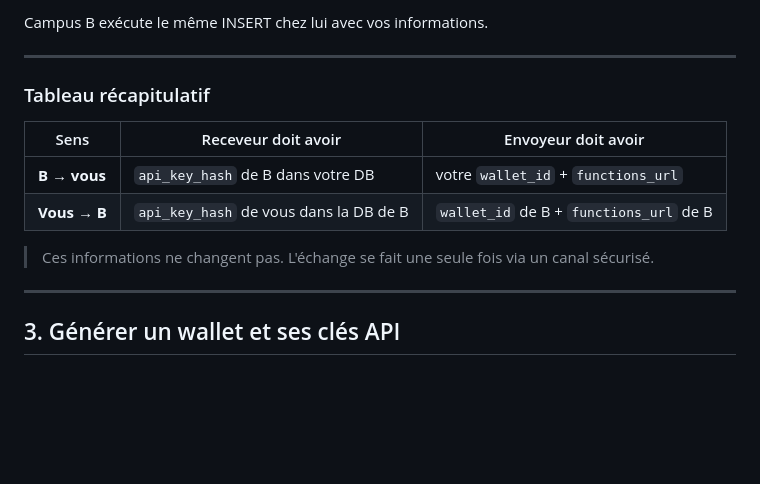
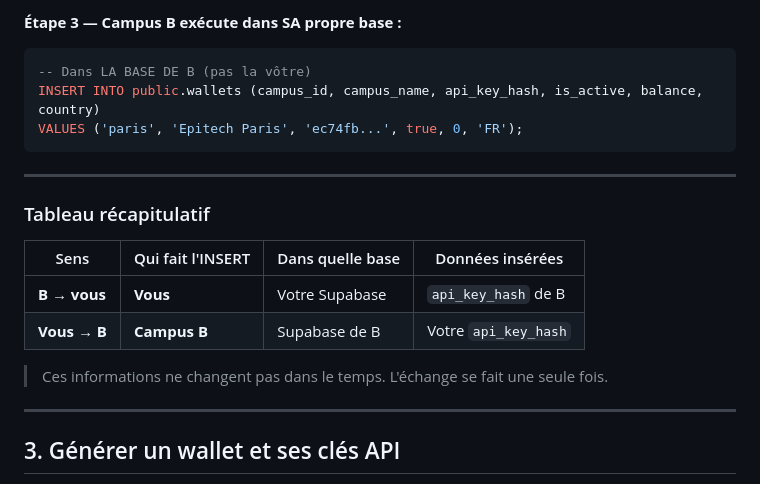
Before and after one commit to quentinjassey/epicoin-app, a Markdown page: docs/INTERCAMPUS_INTEGRATION.md, the part around one of its changes. Rendered like a GitHub page; blank space fills up the shorter version.

````diff
--- a/docs/INTERCAMPUS_INTEGRATION.md
+++ b/docs/INTERCAMPUS_INTEGRATION.md
@@ -112,16 +124,22 @@ C'est tout. Campus B peut maintenant appeler votre `/intercampus-receive`.
 
-Campus B exécute le même INSERT chez lui avec vos informations.
+**Étape 3 — Campus B exécute dans SA propre base :**
+
+```sql
+-- Dans LA BASE DE B (pas la vôtre)
+INSERT INTO public.wallets (campus_id, campus_name, api_key_hash, is_active, balance, country)
+VALUES ('paris', 'Epitech Paris', 'ec74fb...', true, 0, 'FR');
+```
 
 ---
 
 ### Tableau récapitulatif
 
-| Sens | Receveur doit avoir | Envoyeur doit avoir |
-|------|--------------------|--------------------|
-| **B → vous** | `api_key_hash` de B dans votre DB | votre `wallet_id` + `functions_url` |
-| **Vous → B** | `api_key_hash` de vous dans la DB de B | `wallet_id` de B + `functions_url` de B |
+| Sens | Qui fait l'INSERT | Dans quelle base | Données insérées |
+|------|-------------------|-----------------|-----------------|
+| **B → vous** | **Vous** | Votre Supabase | `api_key_hash` de B |
+| **Vous → B** | **Campus B** | Supabase de B | Votre `api_key_hash` |
 
-> Ces informations ne changent pas. L'échange se fait une seule fois via un canal sécurisé.
+> Ces informations ne changent pas dans le temps. L'échange se fait une seule fois.
 
 ---
 
````
Also changed, not shown: other parts of docs/INTERCAMPUS_INTEGRATION.md (+43 -31 lines).
